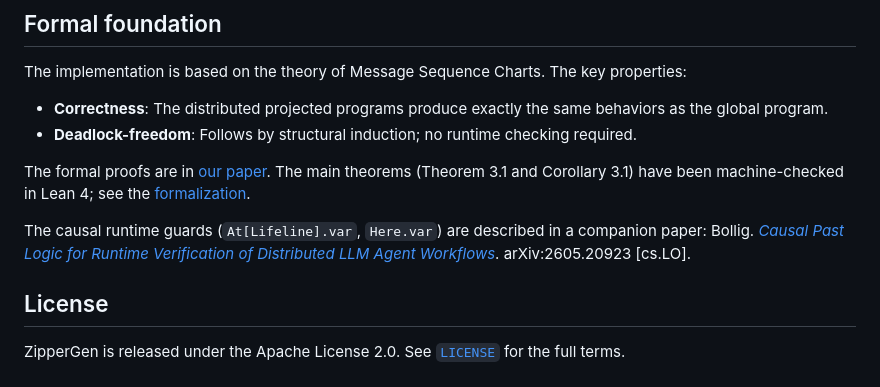
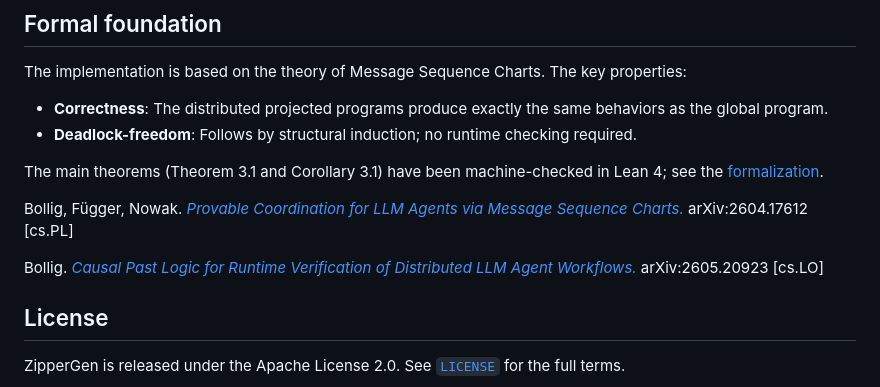
Before and after one commit to zippergen-io/zippergen, a Markdown page: README.md, the part around the change. Rendered like a GitHub page.

Commit message:
List both papers together in Formal foundation section

```diff
--- a/README.md
+++ b/README.md
@@ -482,9 +482,11 @@ The implementation is based on the theory of Message Sequence Charts. The key pr
 - **Correctness**: The distributed projected programs produce exactly the same behaviors as the global program.
 - **Deadlock-freedom**: Follows by structural induction; no runtime checking required.
 
-The formal proofs are in [our paper](https://arxiv.org/abs/2604.17612). The main theorems (Theorem 3.1 and Corollary 3.1) have been machine-checked in Lean 4; see the [formalization](https://github.com/zippergen-io/paper-isola/tree/main/Lean).
+The main theorems (Theorem 3.1 and Corollary 3.1) have been machine-checked in Lean 4; see the [formalization](https://github.com/zippergen-io/paper-isola/tree/main/Lean).
 
-The causal runtime guards (`At[Lifeline].var`, `Here.var`) are described in a companion paper: Bollig. [*Causal Past Logic for Runtime Verification of Distributed LLM Agent Workflows*](https://arxiv.org/abs/2605.20923). arXiv:2605.20923 [cs.LO].
+Bollig, Függer, Nowak. [*Provable Coordination for LLM Agents via Message Sequence Charts.*](https://arxiv.org/abs/2604.17612) arXiv:2604.17612 [cs.PL]
+
+Bollig. [*Causal Past Logic for Runtime Verification of Distributed LLM Agent Workflows.*](https://arxiv.org/abs/2605.20923) arXiv:2605.20923 [cs.LO]
 
 ## License
 
```
